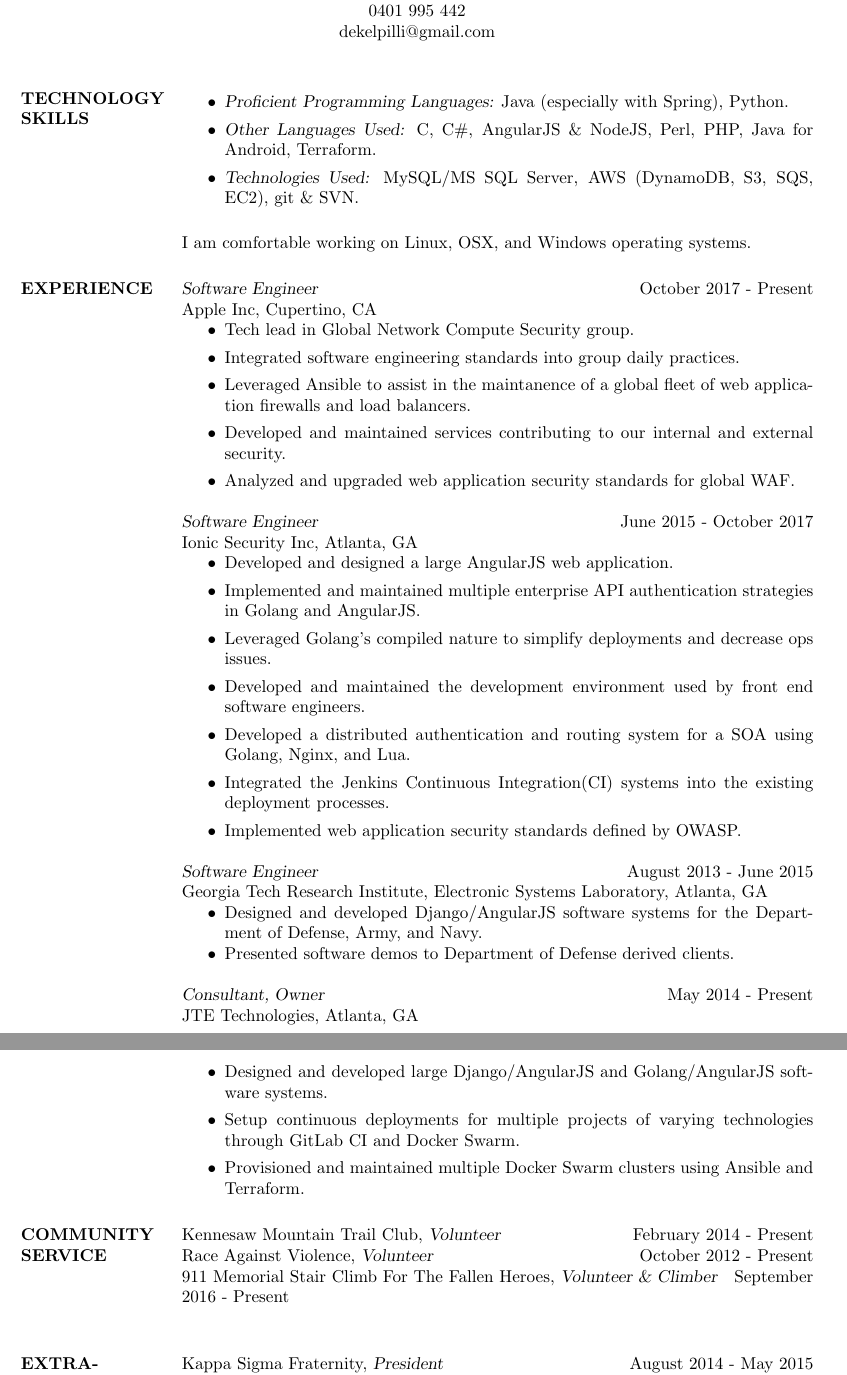
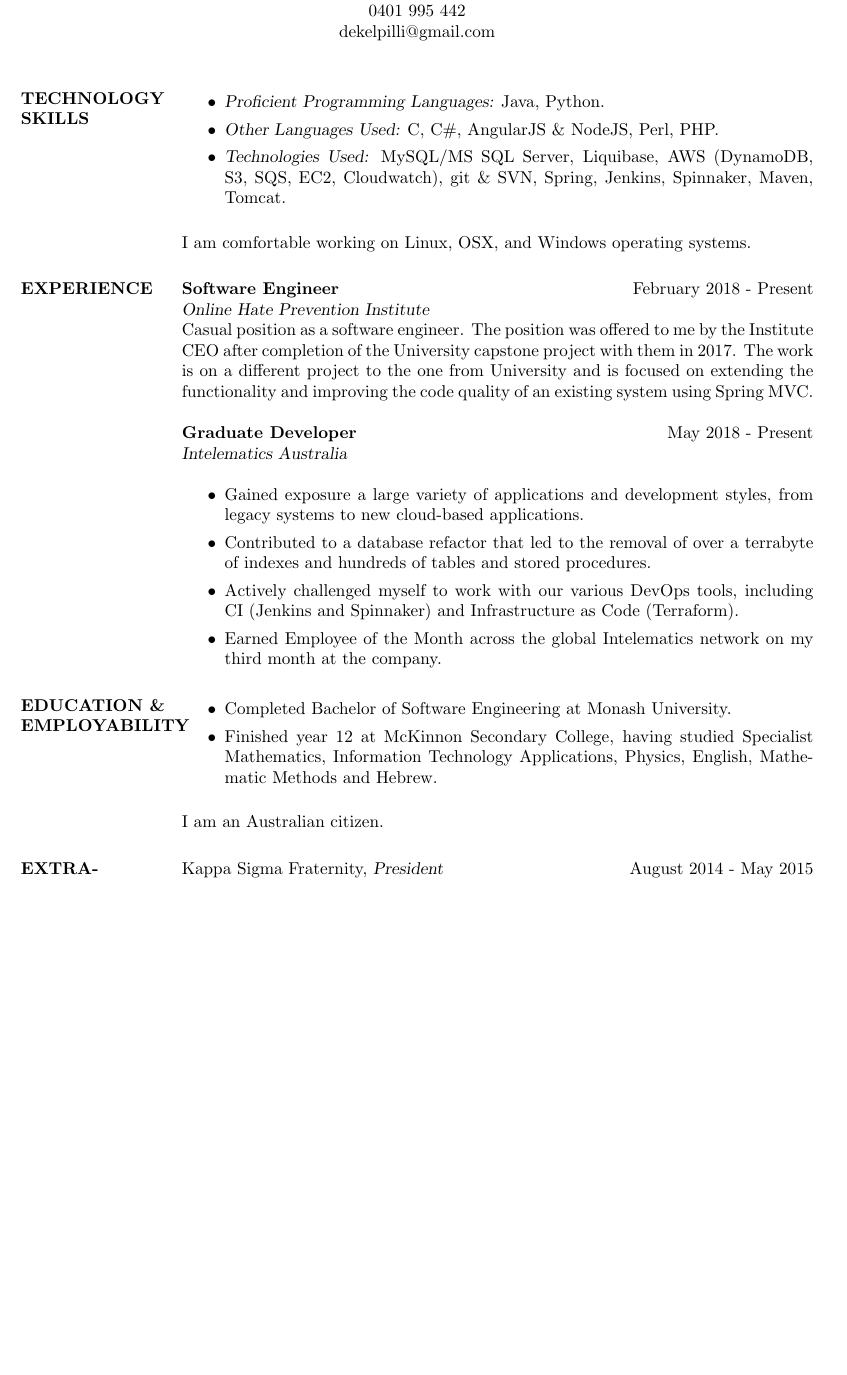
Before and after one commit to dekelpilli/resume, a LaTeX CV (resume.tex): two parts of pages 1 and 2 of 2 before the commit and part of the page after it, the two joined at a grey line, cut so that both start at the same text, the shorter picture padded with empty space. Compiled offline with pdfLaTeX.

Commit message:
Added intelematics information, education information

```diff
--- a/resume.tex
+++ b/resume.tex
@@ -51,9 +51,10 @@
 \section{TECHNOLOGY \\ SKILLS}
 \begin{itemize}
 
-\item {\sl Proficient Programming Languages:} Java (especially with Spring), Python.
-\item {\sl Other Languages Used:} C, C\#, AngularJS \& NodeJS, Perl, PHP, Java for Android, Terraform.
-\item {\sl Technologies Used:} MySQL/MS SQL Server, AWS (DynamoDB, S3, SQS, EC2), git \& SVN.
+\item {\sl Proficient Programming Languages:} Java, Python.
+\item {\sl Other Languages Used:} C, C\#, AngularJS \& NodeJS, Perl, PHP.
+% Terraform
+\item {\sl Technologies Used:} MySQL/MS SQL Server, Liquibase, AWS (DynamoDB, S3, SQS, EC2, Cloudwatch), git \& SVN, Spring, Jenkins, Spinnaker, Maven, Tomcat.
 
 \end{itemize}
 
@@ -63,57 +64,33 @@
 %	PROFESSIONAL EXPERIENCE SECTION
 %----------------------------------------------------------------------------------------
 
-%TODO all below
-
 \section{EXPERIENCE}
 
-{\sl Software Engineer} \hfill October 2017 - Present \\
-Apple Inc, Cupertino, CA
+\textbf{Software Engineer} \hfill February 2018 - Present \\
+{\sl Online Hate Prevention Institute} \\
+Casual position as a software engineer. The position was offered to me by the Institute CEO after completion of the University capstone project with them in 2017. The work is on a different project to the one from University and is focused on extending the functionality and improving the code quality of an existing system using Spring MVC.
+
+\textbf{Graduate Developer} \hfill May 2018 - Present \\
+{\sl Intelematics Australia} \\
 \begin{itemize}
-\item Tech lead in Global Network Compute Security group.
-\item Integrated software engineering standards into group daily practices.
-\item Leveraged Ansible to assist in the maintanence of a global fleet of web application firewalls and load balancers.
-\item Developed and maintained services contributing to our internal and external security.
-\item Analyzed and upgraded web application security standards for global WAF.
+\item Gained exposure a large variety of applications and development styles, from legacy systems to new cloud-based applications.
+\item Contributed to a database refactor that led to the removal of over a terrabyte of indexes and hundreds of tables and stored procedures.
+\item Actively challenged myself to work with our various DevOps tools, including CI (Jenkins and Spinnaker) and Infrastructure as Code (Terraform).
+\item Earned Employee of the Month across the global Intelematics network on my third month at the company.
 \end{itemize}
-
-{\sl Software Engineer} \hfill June 2015 - October 2017 \\
-Ionic Security Inc, Atlanta, GA
-\begin{itemize}
-\item Developed and designed a large AngularJS web application.
-\item Implemented and maintained multiple enterprise API authentication strategies in Golang and AngularJS.
-\item Leveraged Golang's compiled nature to simplify deployments and decrease ops issues.
-\item Developed and maintained the development environment used by front end software engineers.
-\item Developed a distributed authentication and routing system for a SOA using Golang, Nginx, and Lua.
-\item Integrated the Jenkins Continuous Integration(CI) systems into the existing deployment processes.
-\item Implemented web application security standards defined by OWASP.
-\end{itemize}
-
-{\sl Software Engineer} \hfill August 2013 - June 2015 \\
-Georgia Tech Research Institute, Electronic Systems Laboratory, Atlanta, GA
-\begin{itemize} \itemsep -2pt % Reduce space between items
-\item Designed and developed Django/AngularJS software systems for the Department of Defense, Army, and Navy.
-\item Presented software demos to Department of Defense derived clients.
-\end{itemize}
-
-{\sl Consultant, Owner} \hfill May 2014 - Present\\
-JTE Technologies, Atlanta, GA
-\begin{itemize}
-\item Designed and developed large Django/AngularJS and Golang/AngularJS software systems.
-\item Setup continuous deployments for multiple projects of varying technologies through GitLab CI and Docker Swarm.
-\item Provisioned and maintained multiple Docker Swarm clusters using Ansible and Terraform.
-\end{itemize}
-
 
 %----------------------------------------------------------------------------------------
 %	COMMUNITY SERVICE SECTION
 %----------------------------------------------------------------------------------------
 
-\section{COMMUNITY \\ SERVICE}
+\section{EDUCATION \& \\ EMPLOYABILITY}
 
-Kennesaw Mountain Trail Club, {\sl Volunteer} \hfill February 2014 - Present \\
-Race Against Violence, {\sl Volunteer} \hfill October 2012 - Present \\
-9\/11 Memorial Stair Climb For The Fallen Heroes, {\sl Volunteer \& Climber} \hfill September 2016 - Present \\
+\begin{itemize}
+\item Completed Bachelor of Software Engineering at Monash University. %TODO graduate
+\item Finished  year  12  at  McKinnon  Secondary  College, having  studied  Specialist  Mathematics, Information Technology Applications, Physics, English, Mathematic Methods and Hebrew.
+\end{itemize}
+
+I am an Australian citizen.
 
 %----------------------------------------------------------------------------------------
 %	EXTRA-CURRICULAR ACTIVITIES SECTION
```
